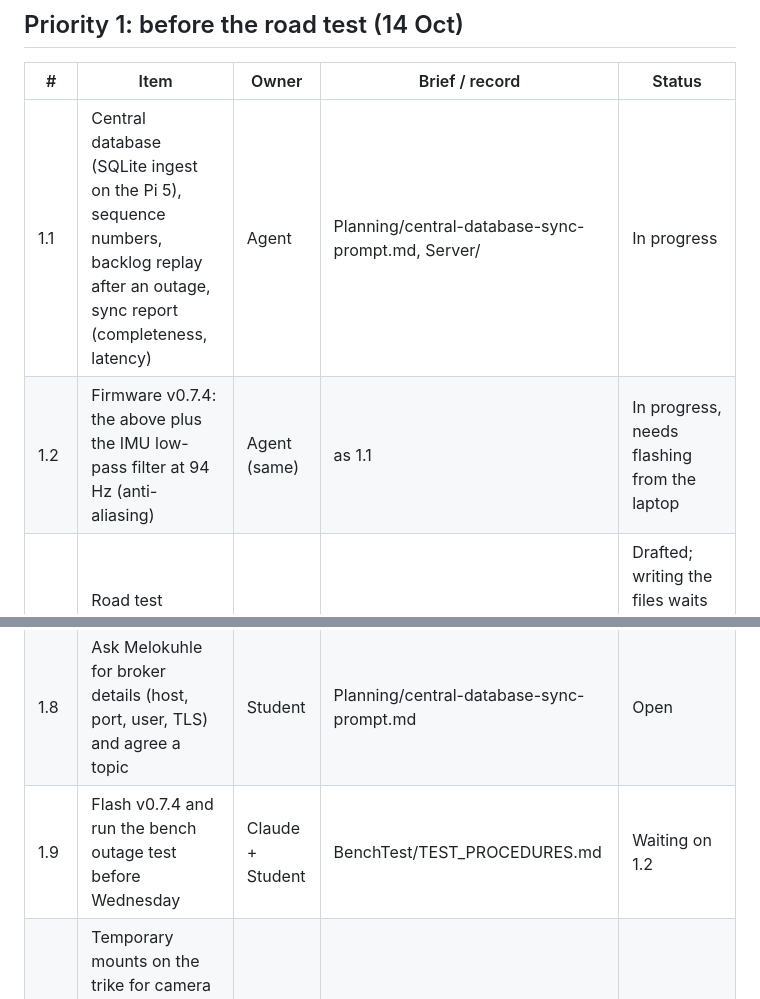
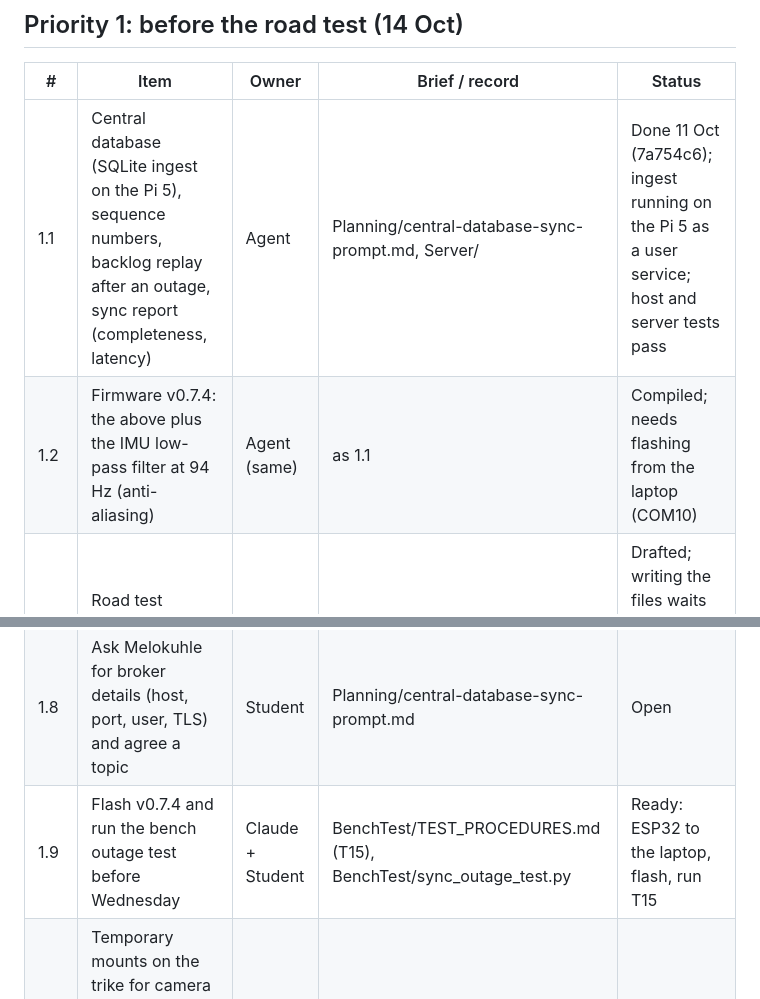
Before and after one commit to 0geder/Tukzie-HPEC-HUD, a Markdown page: Planning/REMAINING_WORK.md, 2 parts joined by grey strips. Drawn GitHub-style.

Commit message:
Tracker: database and v0.7.4 done, flash and T15 next

```diff
--- a/Planning/REMAINING_WORK.md
+++ b/Planning/REMAINING_WORK.md
@@ -11,15 +11,15 @@ Student = needs Samson (hardware, purchases, people); Claude = the main session.
 
 | # | Item | Owner | Brief / record | Status |
 |---|---|---|---|---|
-| 1.1 | Central database (SQLite ingest on the Pi 5), sequence numbers, backlog replay after an outage, sync report (completeness, latency) | Agent | Planning/central-database-sync-prompt.md, Server/ | In progress |
-| 1.2 | Firmware v0.7.4: the above plus the IMU low-pass filter at 94 Hz (anti-aliasing) | Agent (same) | as 1.1 | In progress, needs flashing from the laptop |
+| 1.1 | Central database (SQLite ingest on the Pi 5), sequence numbers, backlog replay after an outage, sync report (completeness, latency) | Agent | Planning/central-database-sync-prompt.md, Server/ | Done 11 Oct (7a754c6); ingest running on the Pi 5 as a user service; host and server tests pass |
+| 1.2 | Firmware v0.7.4: the above plus the IMU low-pass filter at 94 Hz (anti-aliasing) | Agent (same) | as 1.1 | Compiled; needs flashing from the laptop (COM10) |
 | 1.3 | Road test protocol and printable checklist | Agent | Planning/road-test-2026-10-14.md, Planning/road-test-checklist.md | Drafted; writing the files waits for the student's permission (declined once) |
 | 1.4 | Pothole model (run 2) running on the Pi 4 beside the main detector, debounced, experimental | Agent | Planning/pothole-integration-prompt.md | In progress |
 | 1.5 | Hub with its own power adapter for the ESP32 (the modem browns out the Pi 4 otherwise) | Student | Report Appendix C | Open |
 | 1.6 | 5.1 V 3 A supply for the Pi 4 | Student | Appendix C | Open |
 | 1.7 | Send the joint road-test email; confirm the EcoFlow with Melokuhle | Student | chat 9 to 10 Oct | Open |
 | 1.8 | Ask Melokuhle for broker details (host, port, user, TLS) and agree a topic | Student | Planning/central-database-sync-prompt.md | Open |
-| 1.9 | Flash v0.7.4 and run the bench outage test before Wednesday | Claude + Student | BenchTest/TEST_PROCEDURES.md | Waiting on 1.2 |
+| 1.9 | Flash v0.7.4 and run the bench outage test before Wednesday | Claude + Student | BenchTest/TEST_PROCEDURES.md (T15), BenchTest/sync_outage_test.py | Ready: ESP32 to the laptop, flash, run T15 |
 | 1.10 | Temporary mounts on the trike for camera and sensor board, Pi 4 box, ESP32 near the pack for the BMS | Student | road-test plan | Open |
 
 ## Priority 2: report (pre-submission about 22 Oct)
```
